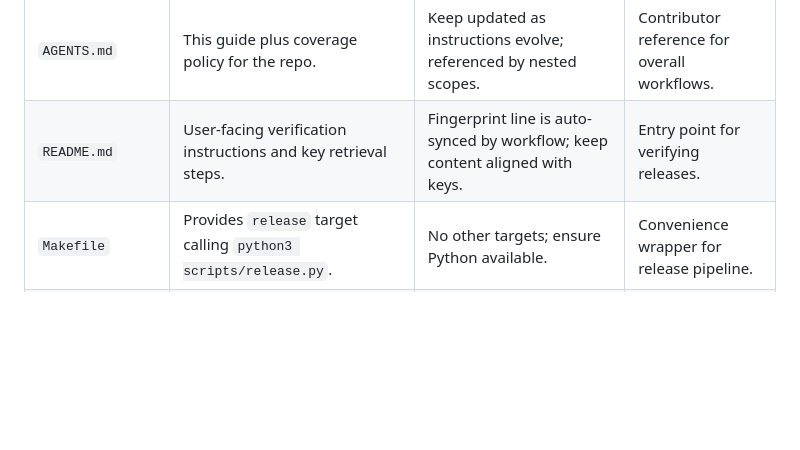
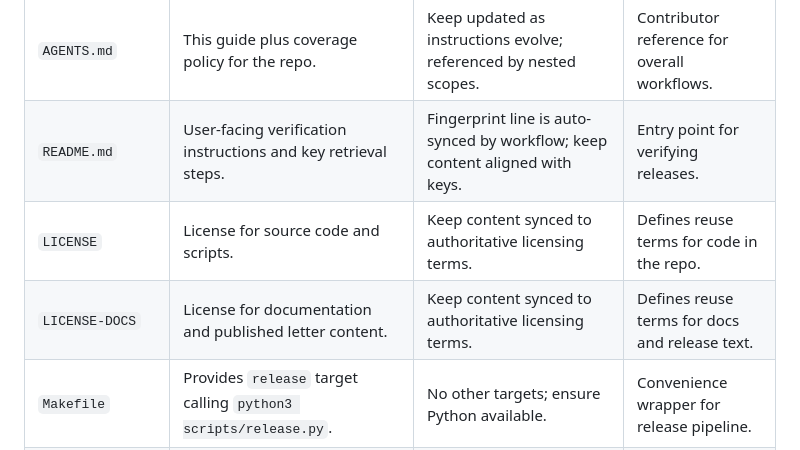
Before and after one commit to Alice-Sabrina-Ivy/asi-letter, a Markdown page: AGENTS.md, the part around the change. Drawn GitHub-style; blank space fills up the shorter version.

Commit message:
Update AGENTS license entries

```diff
--- a/AGENTS.md
+++ b/AGENTS.md
@@ -33,6 +33,8 @@
 | --- | --- | --- | --- |
 | `AGENTS.md` | This guide plus coverage policy for the repo. | Keep updated as instructions evolve; referenced by nested scopes. | Contributor reference for overall workflows. |
 | `README.md` | User-facing verification instructions and key retrieval steps. | Fingerprint line is auto-synced by workflow; keep content aligned with keys. | Entry point for verifying releases. |
+| `LICENSE` | License for source code and scripts. | Keep content synced to authoritative licensing terms. | Defines reuse terms for code in the repo. |
+| `LICENSE-DOCS` | License for documentation and published letter content. | Keep content synced to authoritative licensing terms. | Defines reuse terms for docs and release text. |
 | `Makefile` | Provides `release` target calling `python3 scripts/release.py`. | No other targets; ensure Python available. | Convenience wrapper for release pipeline. |
 | `.editorconfig` | Enforces LF endings, UTF-8, final newline, trimmed whitespace; Markdown uses 2-space indent. | Apply when editing to avoid lint noise. | Editor tooling configuration. |
 | `.gitattributes` | Normalizes text files to LF via Git. | Preserve BOM handling; keep simple. | Git text normalization. |
```
